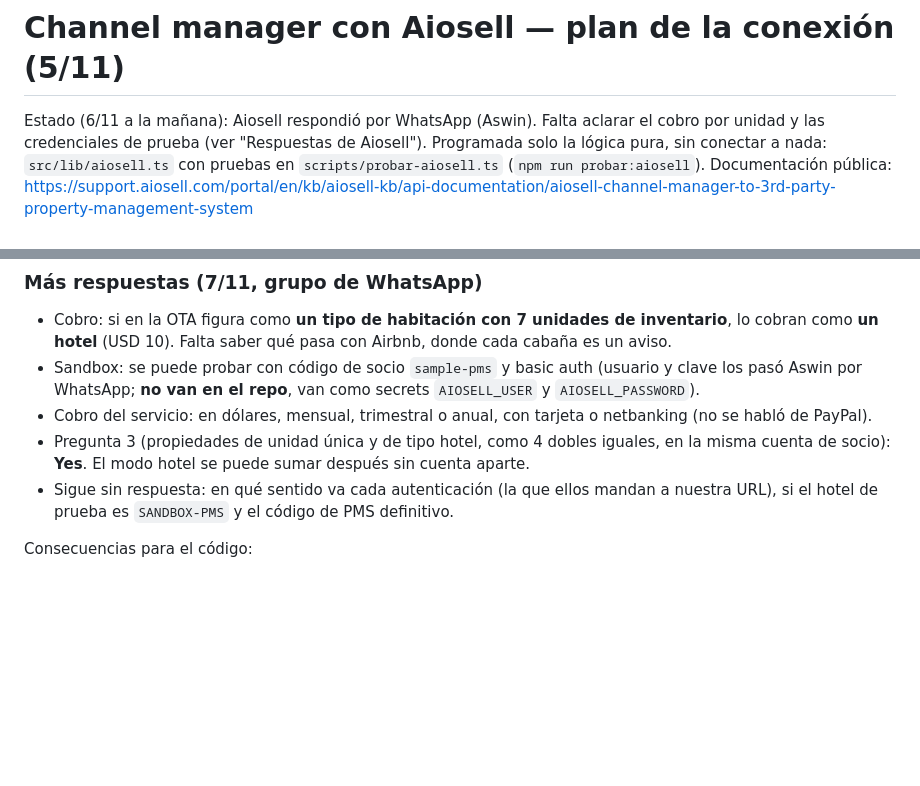
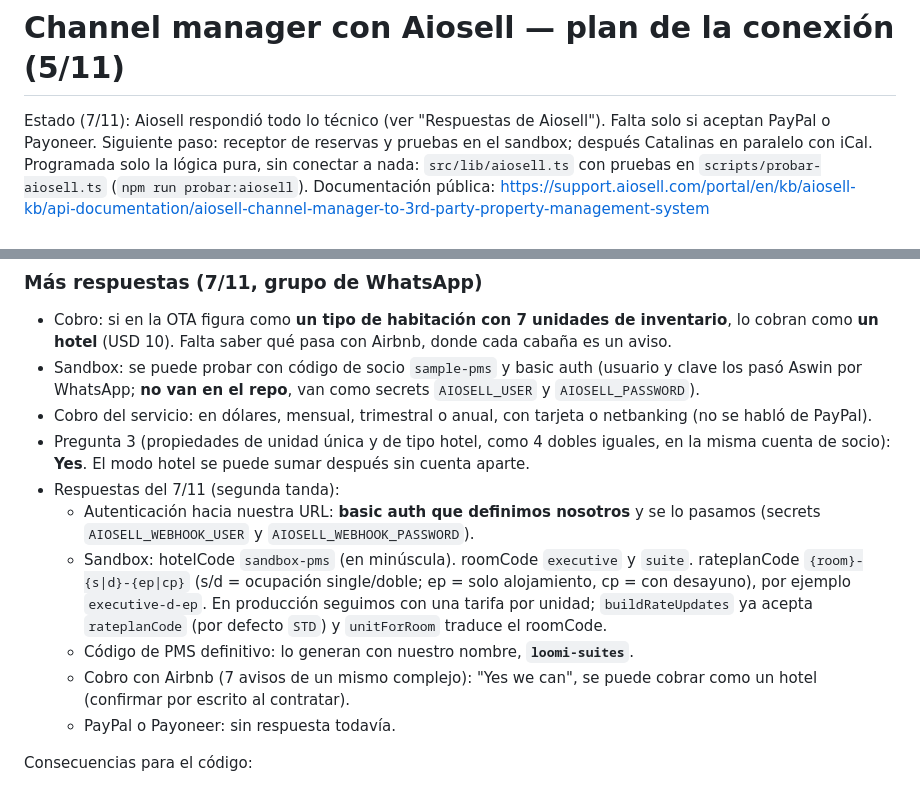
Before and after one commit to piccinigabriela/loomisuites-net, a Markdown page: docs/channel-manager-aiosell.md, 2 parts joined by grey strips. GitHub-like rendering; blank space fills up the shorter version.

Commit message:
Aiosell: datos del sandbox, autenticación del webhook y código de PMS
Co-Authored-By: Claude Opus 5.5 <noreply@anthropic.com>
Claude-Session: https://claude.ai/code/session_01TrmEak3PBiWuE9SKtxYHvg

```diff
--- a/docs/channel-manager-aiosell.md
+++ b/docs/channel-manager-aiosell.md
@@ -1,6 +1,6 @@
 # Channel manager con Aiosell — plan de la conexión (5/11)
 
-Estado (6/11 a la mañana): Aiosell respondió por WhatsApp (Aswin). Falta aclarar el cobro por unidad y las credenciales de prueba (ver "Respuestas de Aiosell").
+Estado (7/11): Aiosell respondió todo lo técnico (ver "Respuestas de Aiosell"). Falta solo si aceptan PayPal o Payoneer. Siguiente paso: receptor de reservas y pruebas en el sandbox; después Catalinas en paralelo con iCal.
 Programada solo la lógica pura, sin conectar a nada: `src/lib/aiosell.ts` con pruebas en `scripts/probar-aiosell.ts` (`npm run probar:aiosell`).
 Documentación pública: https://support.aiosell.com/portal/en/kb/aiosell-kb/api-documentation/aiosell-channel-manager-to-3rd-party-property-management-system
 
@@ -48,7 +48,14 @@ Sin resolver (hay que volver a preguntar):
 - Sandbox: se puede probar con código de socio `sample-pms` y basic auth (usuario y clave los pasó Aswin por WhatsApp; **no van en el repo**, van como secrets `AIOSELL_USER` y `AIOSELL_PASSWORD`).
 - Cobro del servicio: en dólares, mensual, trimestral o anual, con tarjeta o netbanking (no se habló de PayPal).
 - Pregunta 3 (propiedades de unidad única y de tipo hotel, como 4 dobles iguales, en la misma cuenta de socio): **Yes**. El modo hotel se puede sumar después sin cuenta aparte.
-- Sigue sin respuesta: en qué sentido va cada autenticación (la que ellos mandan a nuestra URL), si el hotel de prueba es `SANDBOX-PMS` y el código de PMS definitivo.
+- Respuestas del 7/11 (segunda tanda):
+  - Autenticación hacia nuestra URL: **basic auth que definimos nosotros** y se lo pasamos (secrets `AIOSELL_WEBHOOK_USER` y `AIOSELL_WEBHOOK_PASSWORD`).
+  - Sandbox: hotelCode `sandbox-pms` (en minúscula). roomCode `executive` y `suite`. rateplanCode `{room}-{s|d}-{ep|cp}`
+    (s/d = ocupación single/doble; ep = solo alojamiento, cp = con desayuno), por ejemplo `executive-d-ep`.
+    En producción seguimos con una tarifa por unidad; `buildRateUpdates` ya acepta `rateplanCode` (por defecto `STD`) y `unitForRoom` traduce el roomCode.
+  - Código de PMS definitivo: lo generan con nuestro nombre, **`loomi-suites`**.
+  - Cobro con Airbnb (7 avisos de un mismo complejo): "Yes we can", se puede cobrar como un hotel (confirmar por escrito al contratar).
+  - PayPal o Payoneer: sin respuesta todavía.
 
 Consecuencias para el código:
 - **Reservas que ya existen en Loomi**: como Aiosell manda las futuras al conectar, llegarán como `book` reservas que Loomi ya tiene (cargadas a mano o traídas por iCal como "Reserva Airbnb").
```
